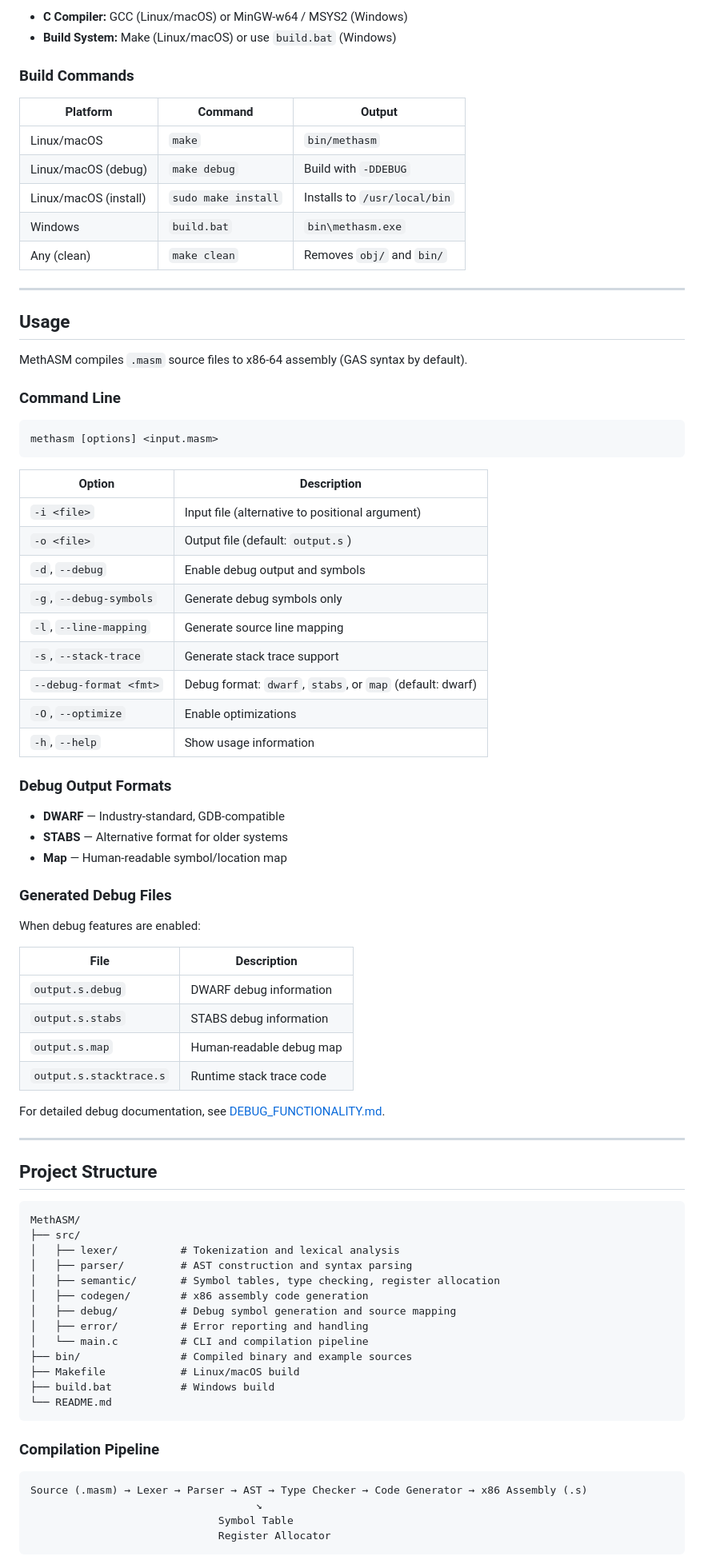
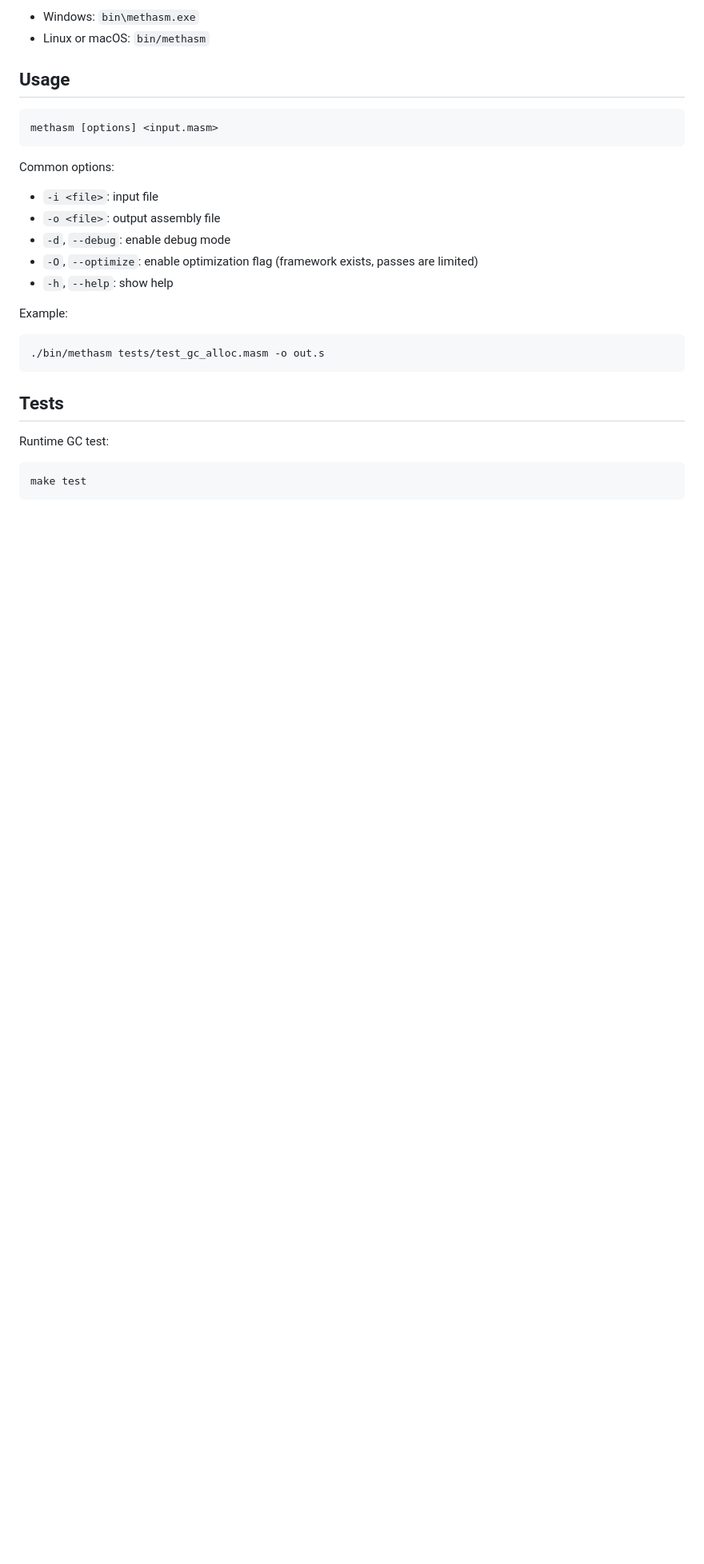
Before and after one commit to GhostDragonWasTaken/methASM, a Markdown page: README.md, the part around one of its changes. Shown at 80% size. Rendered like a GitHub page; blank space fills up the shorter version.

````diff
--- a/README.md
+++ b/README.md
@@ -134,85 +78,31 @@ struct Point {
-- **C Compiler:** GCC (Linux/macOS) or MinGW-w64 / MSYS2 (Windows)
-- **Build System:** Make (Linux/macOS) or use `build.bat` (Windows)
-
-### Build Commands
-
-| Platform | Command | Output |
-|----------|---------|--------|
-| Linux/macOS | `make` | `bin/methasm` |
-| Linux/macOS (debug) | `make debug` | Build with `-DDEBUG` |
-| Linux/macOS (install) | `sudo make install` | Installs to `/usr/local/bin` |
-| Windows | `build.bat` | `bin\methasm.exe` |
-| Any (clean) | `make clean` | Removes `obj/` and `bin/` |
-
----
+- Windows: `bin\methasm.exe`
+- Linux or macOS: `bin/methasm`
 
 ## Usage
-
-MethASM compiles `.masm` source files to x86-64 assembly (GAS syntax by default).
-
-### Command Line
 
 ```bash
 methasm [options] <input.masm>
 ```
 
-| Option | Description |
-|--------|-------------|
-| `-i <file>` | Input file (alternative to positional argument) |
-| `-o <file>` | Output file (default: `output.s`) |
-| `-d`, `--debug` | Enable debug output and symbols |
-| `-g`, `--debug-symbols` | Generate debug symbols only |
-| `-l`, `--line-mapping` | Generate source line mapping |
-| `-s`, `--stack-trace` | Generate stack trace support |
-| `--debug-format <fmt>` | Debug format: `dwarf`, `stabs`, or `map` (default: dwarf) |
-| `-O`, `--optimize` | Enable optimizations |
-| `-h`, `--help` | Show usage information |
+Common options:
 
-### Debug Output Formats
+- `-i <file>`: input file
+- `-o <file>`: output assembly file
+- `-d`, `--debug`: enable debug mode
+- `-O`, `--optimize`: enable optimization flag (framework exists, passes are limited)
+- `-h`, `--help`: show help
 
-- **DWARF** — Industry-standard, GDB-compatible
-- **STABS** — Alternative format for older systems
-- **Map** — Human-readable symbol/location map
+Example:
 
-### Generated Debug Files
-
-When debug features are enabled:
-
-| File | Description |
-|------|-------------|
-| `output.s.debug` | DWARF debug information |
-| `output.s.stabs` | STABS debug information |
-| `output.s.map` | Human-readable debug map |
-| `output.s.stacktrace.s` | Runtime stack trace code |
-
-For detailed debug documentation, see [DEBUG_FUNCTIONALITY.md](DEBUG_FUNCTIONALITY.md).
-
----
-
-## Project Structure
-
-```
-MethASM/
-├── src/
-│   ├── lexer/          # Tokenization and lexical analysis
-│   ├── parser/         # AST construction and syntax parsing
-│   ├── semantic/       # Symbol tables, type checking, register allocation
-│   ├── codegen/        # x86 assembly code generation
-│   ├── debug/          # Debug symbol generation and source mapping
-│   ├── error/          # Error reporting and handling
-│   └── main.c          # CLI and compilation pipeline
-├── bin/                # Compiled binary and example sources
-├── Makefile            # Linux/macOS build
-├── build.bat           # Windows build
-└── README.md
+```bash
+./bin/methasm tests/test_gc_alloc.masm -o out.s
 ```
 
-### Compilation Pipeline
+## Tests
 
-```
-Source (.masm) → Lexer → Parser → AST → Type Checker → Code Generator → x86 Assembly (.s)
-                                    ↘
-                              Symbol Table
-                              Register Allocator
+Runtime GC test:
+
+```bash
+make test
 ```
 
````
Also changed, not shown: other parts of README.md (+95 -148 lines).
